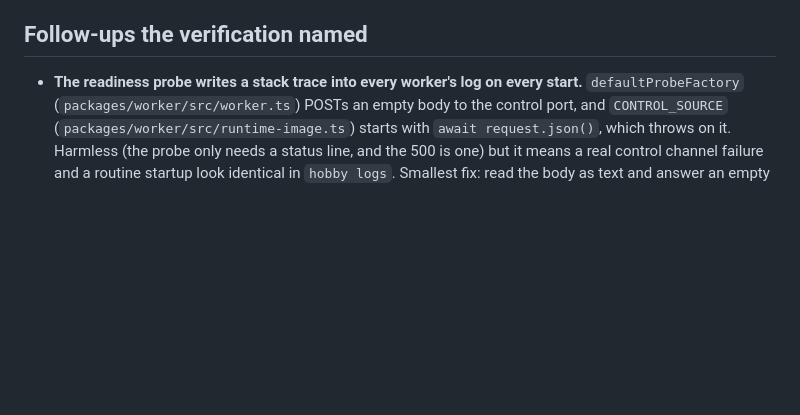
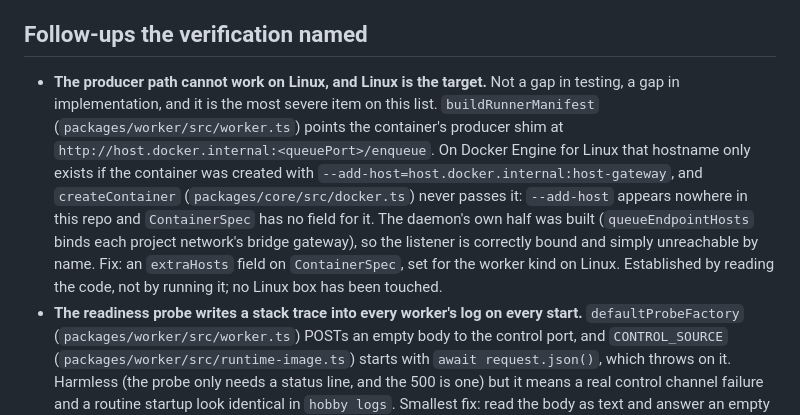
Before and after one commit to uziiuzair/hobbyist, a Markdown page: docs/queues/CLAUDE.md, the part around the change. GitHub-like rendering; blank space fills up the shorter version.

Commit message:
docs(queues): the Linux producer path is unimplemented, not just untested
Correcting three of my own documents against the code. The 2026-08-14
research doc filed Linux as "reasoned and never run", and the design's open
question 2 said the same. Both frame it as a testing gap. It is an
implementation gap, and it is on the project's stated target platform.

buildRunnerManifest hands the container's producer shim
http://host.docker.internal:<queuePort>/enqueue. On Docker Engine for Linux
that name resolves only when the container is created with
--add-host=host.docker.internal:host-gateway. createContainer builds its
args from -e, -p, -v and --network; --add-host appears nowhere in this repo
and ContainerSpec has no field that could carry it. The daemon's half was
built, so the listener is bound on each project network's bridge gateway and
is simply unreachable by name.

The 2026-08-13 transport research had already named that exact flag as the
mechanism. The daemon-side bind was built against it, the container-side flag
was assigned to nobody, and every run happened on macOS or OrbStack where the
hostname resolves for free. Same shape as the five defects this plan already
recorded: a responsibility between two components, each individually correct.

Established by reading the code. No Linux box has been touched by this
capability, and every doc changed here says so.

```diff
--- a/docs/queues/CLAUDE.md
+++ b/docs/queues/CLAUDE.md
@@ -128,6 +128,19 @@ Every one of these is from a Mac, like every other measurement in this repo.
 
 ## Follow-ups the verification named
 
+- **The producer path cannot work on Linux, and Linux is the target.** Not a
+  gap in testing, a gap in implementation, and it is the most severe item on
+  this list. `buildRunnerManifest` (`packages/worker/src/worker.ts`) points the
+  container's producer shim at `http://host.docker.internal:<queuePort>/enqueue`.
+  On Docker Engine for Linux that hostname only exists if the container was
+  created with `--add-host=host.docker.internal:host-gateway`, and
+  `createContainer` (`packages/core/src/docker.ts`) never passes it:
+  `--add-host` appears nowhere in this repo and `ContainerSpec` has no field
+  for it. The daemon's own half was built (`queueEndpointHosts` binds each
+  project network's bridge gateway), so the listener is correctly bound and
+  simply unreachable by name. Fix: an `extraHosts` field on `ContainerSpec`,
+  set for the worker kind on Linux. Established by reading the code, not by
+  running it; no Linux box has been touched.
 - **The readiness probe writes a stack trace into every worker's log on every
   start.** `defaultProbeFactory` (`packages/worker/src/worker.ts`) POSTs an
   empty body to the control port, and `CONTROL_SOURCE`
```
Also changed, not shown: 2 other files.
